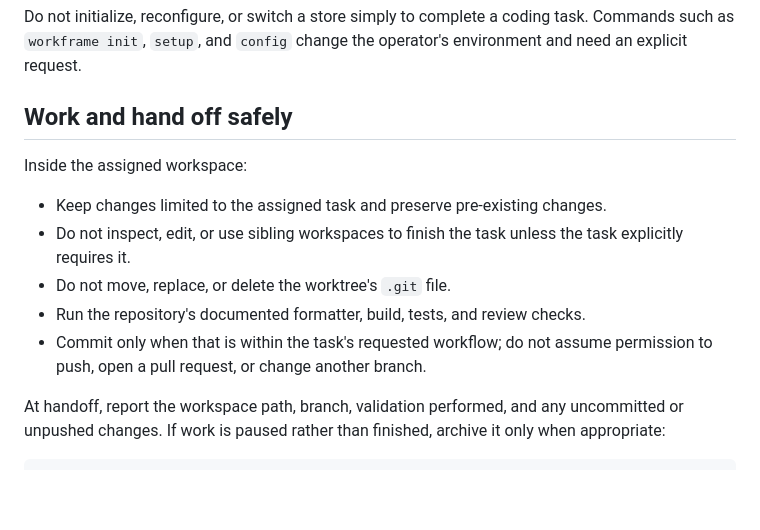
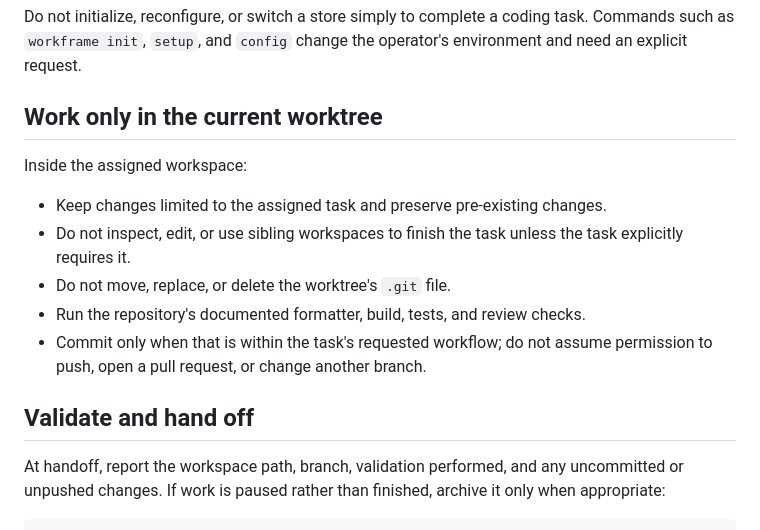
Before and after one commit to fschrhunt/code, a Markdown page: lib/WORKFRAME.md, the part around the change. Drawn GitHub-style; blank space fills up the shorter version.

Commit message:
Restore store guide contract heading

```diff
--- a/lib/WORKFRAME.md
+++ b/lib/WORKFRAME.md
@@ -90,7 +90,7 @@ Do not initialize, reconfigure, or switch a store simply to complete a coding
 task. Commands such as `workframe init`, `setup`, and `config` change the
 operator's environment and need an explicit request.
 
-## Work and hand off safely
+## Work only in the current worktree
 
 Inside the assigned workspace:
 
@@ -101,6 +101,8 @@ Inside the assigned workspace:
 - Run the repository's documented formatter, build, tests, and review checks.
 - Commit only when that is within the task's requested workflow; do not assume
   permission to push, open a pull request, or change another branch.
+
+## Validate and hand off
 
 At handoff, report the workspace path, branch, validation performed, and any
 uncommitted or unpushed changes. If work is paused rather than finished,
```
